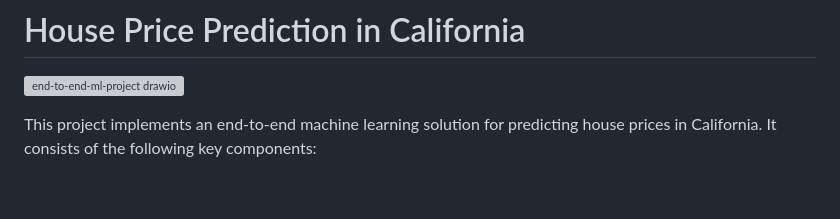
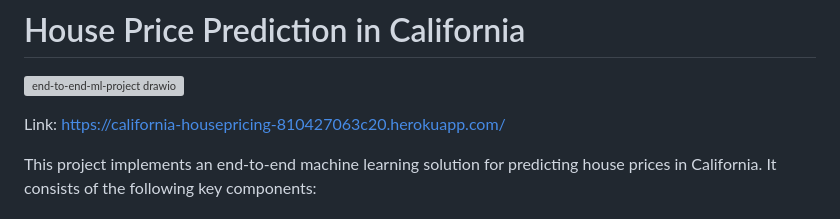
Before and after one commit to imskolli/californiahousepricing, a Markdown page: README.md, the part around the change. GitHub-like rendering; blank space fills up the shorter version; grey boxes are pictures that could not be loaded.

```diff
--- a/README.md
+++ b/README.md
@@ -3,6 +3,8 @@
 # House Price Prediction in California
 
 ![end-to-end-ml-project drawio](https://github.com/satishkolli1992/californiahousepricing/assets/40614187/defba9a5-4606-4d14-8c38-9a37a75772f3)
+
+Link: https://california-housepricing-810427063c20.herokuapp.com/
 
 This project implements an end-to-end machine learning solution for predicting house prices in California. It consists of the following key components:
 
```
